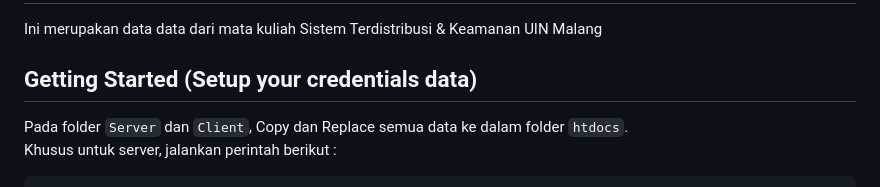
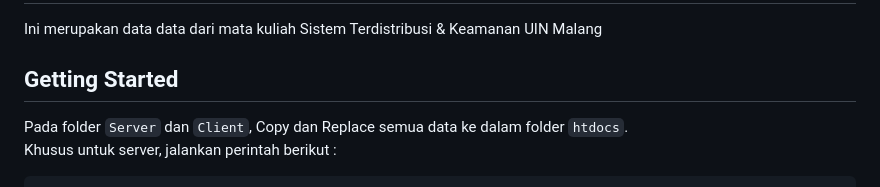
Before and after one commit to PenDZ-Alter/sistem-terdistribusi, a Markdown page: README.md, the part around the change. Rendered like a GitHub page.

Commit message:
chore: update task

```diff
--- a/README.md
+++ b/README.md
@@ -1,7 +1,7 @@
 # sistem-terdistribusi
 Ini merupakan data data dari mata kuliah Sistem Terdistribusi & Keamanan UIN Malang
 
-## Getting Started (Setup your credentials data)
+## Getting Started
 Pada folder `Server` dan `Client`,
 Copy dan Replace semua data ke dalam folder `htdocs`. <br>
 Khusus untuk server, jalankan perintah berikut :
```
